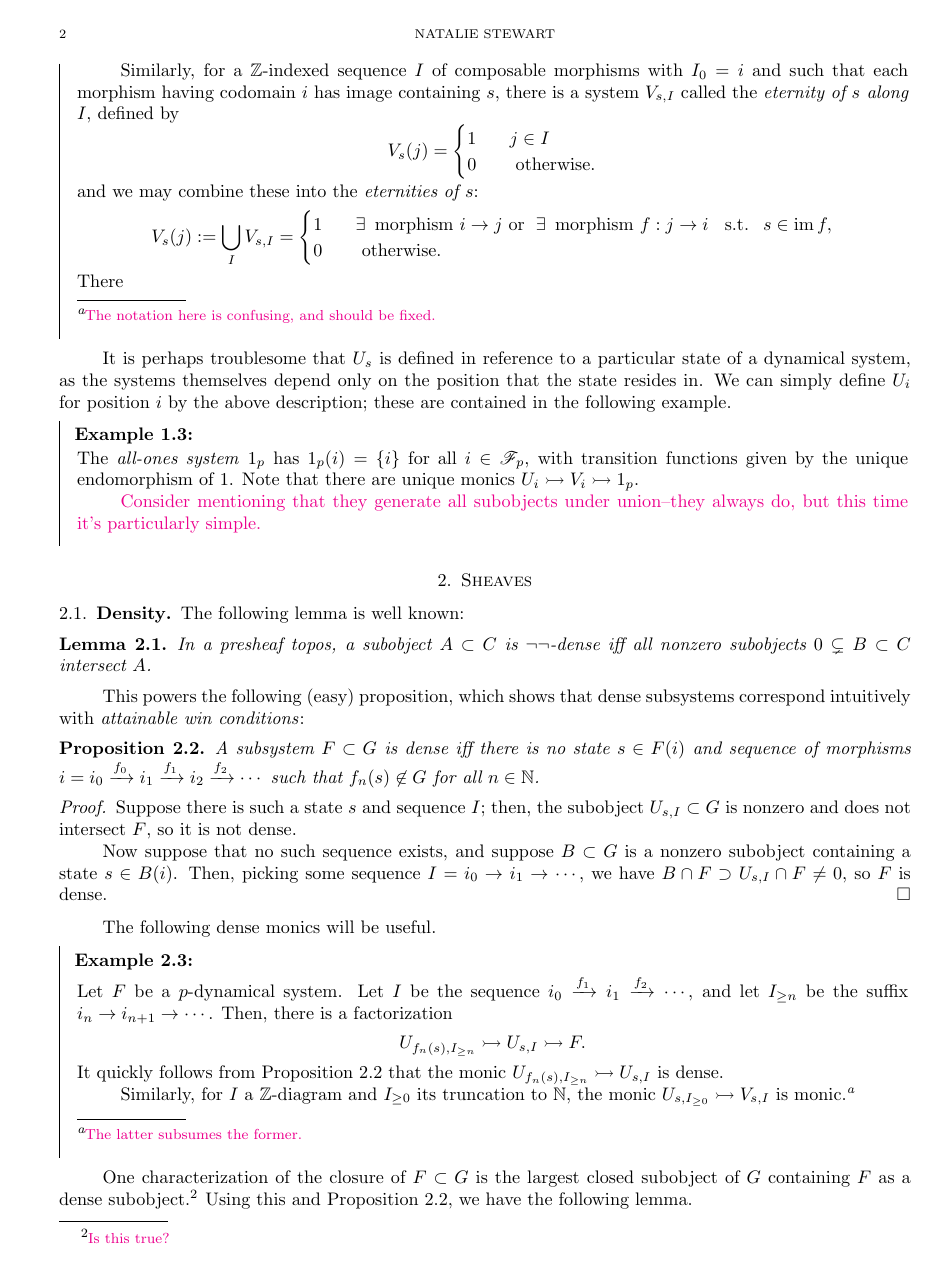
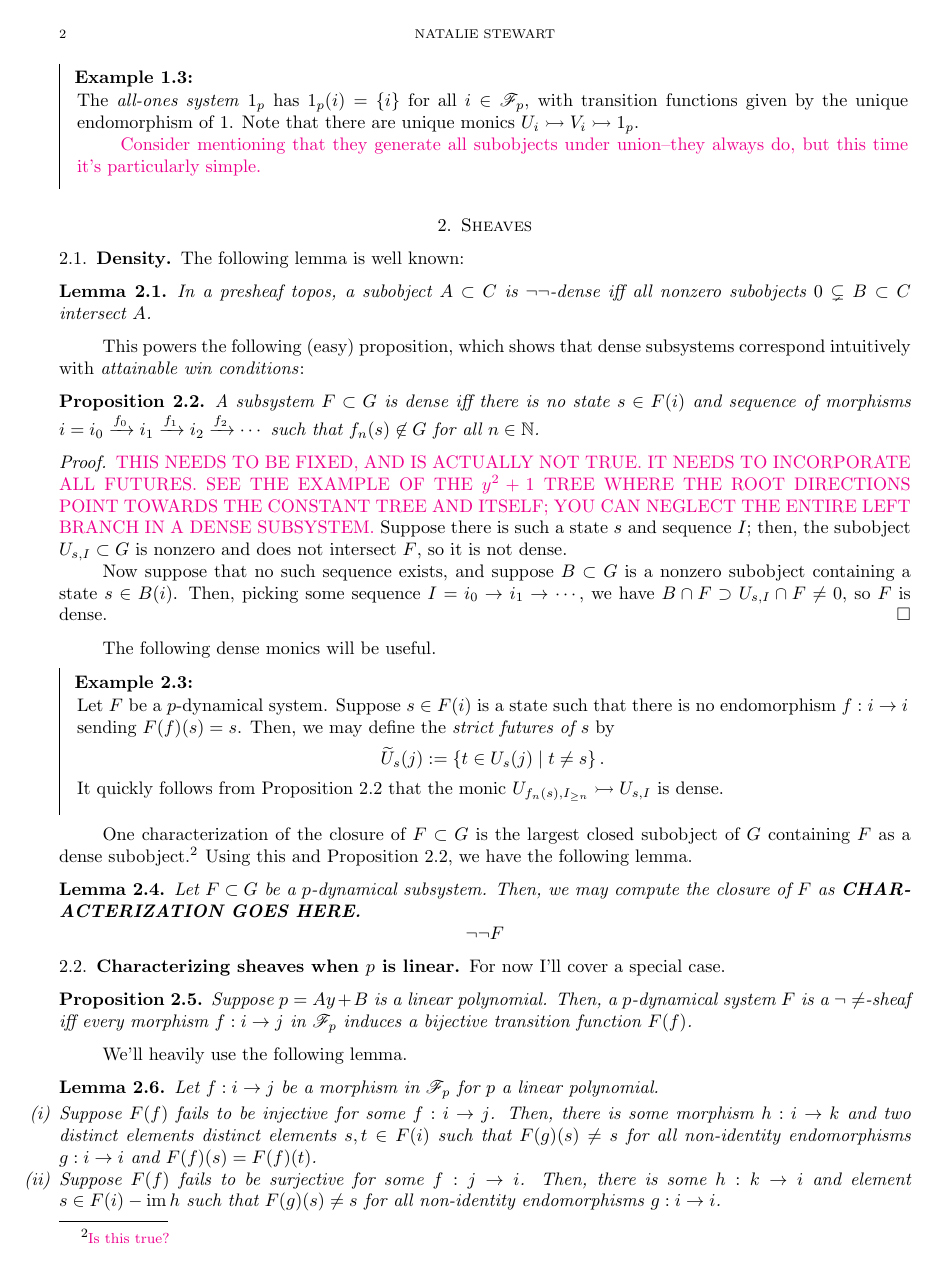
Before and after one commit to nataliesstewart/sheaf_systems, a LaTeX paper (rand/sheaves.tex): page 2 of 3 before the commit and page 2 of 4 after it. The pictures show the PDF file rand/sheaves.pdf that the author committed with the source.

Commit message:
Correct(?) linear polynomial argument

```diff
--- a/rand/sheaves.tex
+++ b/rand/sheaves.tex
@@ -33,18 +33,11 @@ As with any topos, $\neg \neg:\Omega \rightarrow \Omega$ is a Lawvere-Tierney to
 We will seek to characterize the sheaves with respect to this topology, for which it will be useful to name the following dynamical (sub)systems.
 
 \begin{example}
-  Let $s \in F(i)$ be a state in a dynamical system, and let $i = i_0 \rightarrow i_1 \rightarrow \cdots$ be an $\NN$-indexed sequence of composable morphisms.
-  Define $I := (i_n)_{n \in \NN}$.\footnote{\color{magenta} The notation here is confusing, and should be fixed.}
-  Then, we may define the dynamical system $U_{s,I}$, called the \emph{future of $s$ along $I$} by
+  Let $s \in F(i)$ be a state in a dynamical system.
+  Define the system
   \[
-    U_{s,I}(j) = \begin{cases}
-      1 & \;\;\; j \in I,\\
+    U_{s}(j) = \begin{cases}
+      1 & \;\;\; \exists f:i \rightarrow j,\\
       0 & \;\;\; \text{otherwise.}
     \end{cases}
   \]
-  The transition functions are canonically defined, and there is a unique monic $U_{s,I} \rightarrowtail F$ sending $U_{s,I}(i)$ to $S$.
-  We may combine these to yield a subsystem of \emph{futures of $S$}:
-  \[
-    U_s(j) := \bigcup_{I \in \prn{\sF_p}^{\NN} \text{ s.t. } I_0 = i} U_{s,I} = \begin{cases}
-      1 & \;\;\; \exists \, \text{ morphism } i \rightarrow j,\\
-      0 & \;\;\; \text{otherwise.}
@@ -58,22 +50,6 @@ We will seek to characterize the sheaves with respect to this topology, for whic
       F = \bigcup_{s \in \coprod_i F(i)} U_{s}.
     \]
   \end{lemma}
-
-  Similarly, for a $\ZZ$-indexed sequence $I$ of composable morphisms with $I_0 = i$ and such that each morphism having codomain $i$ has image containing $s$, there is a system $V_{s,I}$ called the \emph{eternity of $s$ along $I$}, defined by
-  \[
-    V_s(j) = \begin{cases}
-      1 & \;\;\; j \in I\\
-      0 & \;\;\; \text{ otherwise.}
-    \end{cases}
-  \]
-  and we may combine these into the \emph{eternities of $s$}:
-  \[
-    V_s(j) := \bigcup_{I} V_{s,I} = \begin{cases}
-      1 & \;\;\; \exists \, \text{ morphism } i \rightarrow j \text{ or } \; \exists \, \text{ morphism } f:j \rightarrow i \;\; \text{ s.t. } \,\, s \in \operatorname{im} f,\\
-      0 & \;\;\; \text{ otherwise.}
-    \end{cases}
-  \]
-  There
 \end{example}
 
 It is perhaps troublesome that $U_s$ is defined in reference to a particular state of a dynamical system, as the systems themselves depend only on the position that the state resides in.
@@ -98,6 +74,7 @@ This powers the following (easy) proposition, which shows that dense subsystems
   A subsystem $F \subset G$ is dense iff there is no state $s \in F(i)$ and sequence of morphisms $i = i_0 \xrightarrow{f_0} i_1 \xrightarrow{f_1} i_2 \xrightarrow{f_2} \cdots$ such that $f_n(s) \not \in G$ for all $n \in \NN$.
 \end{proposition}
 \begin{proof}
+  {\color{magenta} THIS NEEDS TO BE FIXED, AND IS ACTUALLY NOT TRUE. IT NEEDS TO INCORPORATE ALL FUTURES. SEE THE EXAMPLE OF THE $y^2 + 1$ TREE WHERE THE ROOT DIRECTIONS POINT TOWARDS THE CONSTANT TREE AND ITSELF; YOU CAN NEGLECT THE ENTIRE LEFT BRANCH IN A DENSE SUBSYSTEM.}
   Suppose there is such a state $s$ and sequence $I$;
   then, the subobject $U_{s,I} \subset G$ is nonzero and does not intersect $F$, so it is not dense.
 
@@ -108,14 +85,12 @@ This powers the following (easy) proposition, which shows that dense subsystems
 The following dense monics will be useful.
 \begin{example}
   Let $F$ be a $p$-dynamical system.
-  Let $I$ be the sequence $i_0 \xrightarrow{f_1} i_1 \xrightarrow{f_2} \cdots$, and let $I_{\geq n}$ be the suffix $i_n \rightarrow i_{n+1} \rightarrow \cdots$.
-  Then, there is a factorization
+  Suppose $s \in F(i)$ is a state such that there is no endomorphism $f:i \rightarrow i$ sending $F(f)(s) = s$.
+  Then, we may define the \emph{strict futures of $s$} by
   \[
-      U_{f_n(s),I_{\geq n}} \rightarrowtail U_{s,I} \rightarrowtail F.
+    \widetilde U_s(j) := \cbr{t \in U_s(j) \mid t \neq s}.
   \]
   It quickly follows from Proposition \ref{Dense proposition} that the monic $U_{f_n(s),I_{\geq n}} \rightarrowtail U_{s,I}$ is dense.
-
-  Similarly, for $I$ a $\ZZ$-diagram and $I_{\geq 0}$ its truncation to $\NN$, the monic $U_{s,I_{\geq 0}} \rightarrowtail V_{s,I}$ is monic.\footnote{\color{magenta} The latter subsumes the former.}
 \end{example}
 
 One characterization of the closure of $F\subset G$ is the largest closed subobject of $G$ containing $F$ as a dense subobject.\footnote{\color{magenta} Is this true?}
@@ -128,3 +103,21 @@ Using this and Proposition \ref{Dense proposition}, we have the following lemma.
   \]
 \end{lemma}
 
+\subsection{Characterizing sheaves when $p$ is linear.}
+For now I'll cover a special case.
+\begin{proposition}\label{Linear polynomial proposition}
+  Suppose $p = Ay + B$ is a linear polynomial.
+  Then, a $p$-dynamical system $F$ is a $\neg\neq$-sheaf iff every morphism $f:i \rightarrow j$ in $\sF_p$ induces a bijective transition function $F(f)$.
+\end{proposition}
+
+We'll heavily use the following lemma.
+\begin{lemma}\label{Nonfixed lemma}
+  Let $f:i \rightarrow j$ be a morphism in $\sF_p$ for $p$ a linear polynomial.
+  \begin{enumerate}[label={(\roman*)}]
+    \item Suppose $F(f)$ fails to be injective for some $f:i \rightarrow j$.
+    Then, there is some morphism $h:i \rightarrow k$ and two distinct elements distinct elements $s,t \in F(i)$ such that $F(g)(s) \neq s$ for all non-identity endomorphisms $g:i \rightarrow i$ and $F(f)(s) = F(f)(t)$.
+    \item Suppose $F(f)$ fails to be surjective for some $f:j \rightarrow i$.
+      Then, there is some $h:k \rightarrow i$ and element $s \in F(i) - \operatorname{im} h$ such that $F(g)(s) \neq s$ for all non-identity endomorphisms $g:i \rightarrow i$.
+  \end{enumerate}
+\end{lemma}
+\begin{proof}
@@ -130,0 +131 @@ Using this and Proposition \ref{Dense proposition}, we have the following lemma.
+    s = F(g)^{n_sn_t}(s) = F(g)^{n_sn_t}(t) = t
@@ -130,0 +147 @@ Using this and Proposition \ref{Dense proposition}, we have the following lemma.
+\end{proof}
@@ -130,0 +158 @@ Using this and Proposition \ref{Dense proposition}, we have the following lemma.
+  Conversely, suppose first that $F(f)$ fails to be injective for some $f:i \rightarrow j$.
@@ -130,0 +163,2 @@ Using this and Proposition \ref{Dense proposition}, we have the following lemma.
+    \begin{tikzcd}
+      & U_s = U_t \arrow[dr,tail,"s"]\\
@@ -131,3 +168,18 @@ Using this and Proposition \ref{Dense proposition}, we have the following lemma.
+    \end{tikzcd}
+  \]
+  which prove that the map $\Hom(E,F) \rightarrow \Hom(A,F)$ is not injective.
+
+  Next, suppose that $F(f)$ fails to be surjective for some $f:j \rightarrow i$ and choose some $s \in i$ as in Lemma \ref{Nonfixed lemma}.
+  The system $U_s$ occurs as a dense subobject of some system $U$ who includes a state in position $h$;
+  however, the morphism $U_s \rightarrowtail F$ doesn't extend to $U$, as desired.
+\end{proof}
+
+
+
+
+{\color{magenta}
+  This is left here for archival purposes;
+  this argument works for linear systems with states in trees that are ``non-referencial.''
 \subsection{Sheaves as ancient systems which remember history}
 We say that a $p$-dynamical system $F$ is \emph{ancient} if all transition functions $F(i) \rightarrow F(j)$ are epic, and say that $F$ \emph{remembers history} if $F(i) \rightarrow F(j)$ are monic.
 \begin{proposition}
```
Also changed, not shown: catstyle.sty (+2 -0 lines), rand/sheaves.pdf, rand/sheaves.tex (46 more changed lines).
